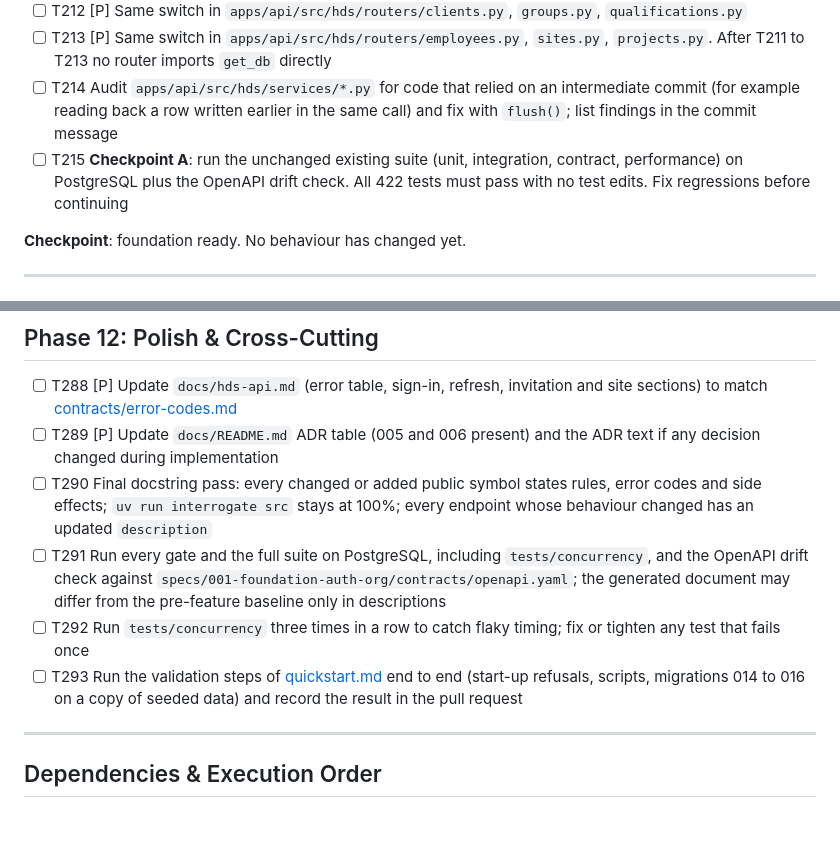
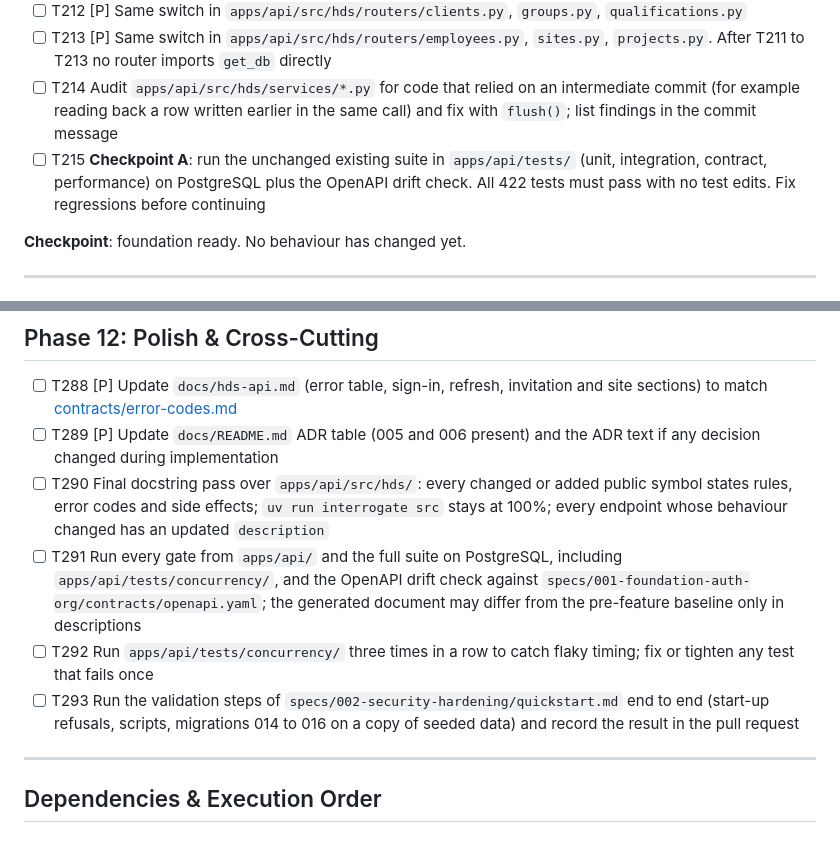
Before and after one commit to AviyaYemini/HDS, a Markdown page: specs/002-security-hardening/tasks.md, 2 parts joined by grey strips. Rendered like a GitHub page.

Commit message:
docs(specs): add file paths to verification tasks in 002 tasks
Co-Authored-By: Claude Sonnet 5.5 <noreply@anthropic.com>

```diff
--- a/specs/002-security-hardening/tasks.md
+++ b/specs/002-security-hardening/tasks.md
@@ -69,7 +69,7 @@ and 5 depend on it; Story 4 is largely proven by it.
 - [ ] T212 [P] Same switch in `apps/api/src/hds/routers/clients.py`, `groups.py`, `qualifications.py`
 - [ ] T213 [P] Same switch in `apps/api/src/hds/routers/employees.py`, `sites.py`, `projects.py`. After T211 to T213 no router imports `get_db` directly
 - [ ] T214 Audit `apps/api/src/hds/services/*.py` for code that relied on an intermediate commit (for example reading back a row written earlier in the same call) and fix with `flush()`; list findings in the commit message
-- [ ] T215 **Checkpoint A**: run the unchanged existing suite (unit, integration, contract, performance) on PostgreSQL plus the OpenAPI drift check. All 422 tests must pass with no test edits. Fix regressions before continuing
+- [ ] T215 **Checkpoint A**: run the unchanged existing suite in `apps/api/tests/` (unit, integration, contract, performance) on PostgreSQL plus the OpenAPI drift check. All 422 tests must pass with no test edits. Fix regressions before continuing
 
 **Checkpoint**: foundation ready. No behaviour has changed yet.
 
@@ -272,10 +272,10 @@ each time.
 
 - [ ] T288 [P] Update `docs/hds-api.md` (error table, sign-in, refresh, invitation and site sections) to match [contracts/error-codes.md](contracts/error-codes.md)
 - [ ] T289 [P] Update `docs/README.md` ADR table (005 and 006 present) and the ADR text if any decision changed during implementation
-- [ ] T290 Final docstring pass: every changed or added public symbol states rules, error codes and side effects; `uv run interrogate src` stays at 100%; every endpoint whose behaviour changed has an updated `description`
-- [ ] T291 Run every gate and the full suite on PostgreSQL, including `tests/concurrency`, and the OpenAPI drift check against `specs/001-foundation-auth-org/contracts/openapi.yaml`; the generated document may differ from the pre-feature baseline only in descriptions
-- [ ] T292 Run `tests/concurrency` three times in a row to catch flaky timing; fix or tighten any test that fails once
-- [ ] T293 Run the validation steps of [quickstart.md](quickstart.md) end to end (start-up refusals, scripts, migrations 014 to 016 on a copy of seeded data) and record the result in the pull request
+- [ ] T290 Final docstring pass over `apps/api/src/hds/`: every changed or added public symbol states rules, error codes and side effects; `uv run interrogate src` stays at 100%; every endpoint whose behaviour changed has an updated `description`
+- [ ] T291 Run every gate from `apps/api/` and the full suite on PostgreSQL, including `apps/api/tests/concurrency/`, and the OpenAPI drift check against `specs/001-foundation-auth-org/contracts/openapi.yaml`; the generated document may differ from the pre-feature baseline only in descriptions
+- [ ] T292 Run `apps/api/tests/concurrency/` three times in a row to catch flaky timing; fix or tighten any test that fails once
+- [ ] T293 Run the validation steps of `specs/002-security-hardening/quickstart.md` end to end (start-up refusals, scripts, migrations 014 to 016 on a copy of seeded data) and record the result in the pull request
 
 ---
 
```
